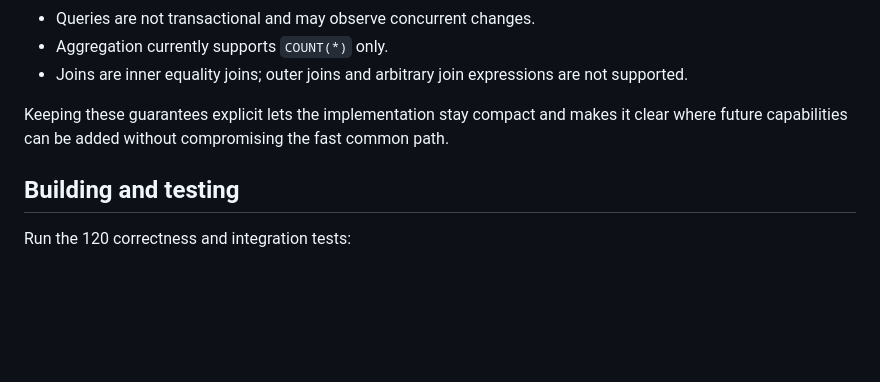
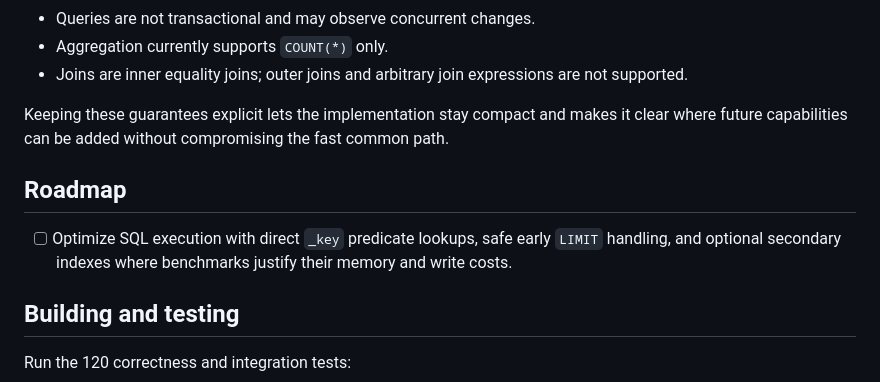
Before and after one commit to KirstenAli/nitromap, a Markdown page: README.md, the part around the change. GitHub-like rendering; blank space fills up the shorter version.

Commit message:
docs: add query optimization roadmap

```diff
--- a/README.md
+++ b/README.md
@@ -491,6 +491,12 @@ Keeping these guarantees explicit lets the implementation stay compact and
 makes it clear where future capabilities can be added without compromising the
 fast common path.
 
+## Roadmap
+
+- [ ] Optimize SQL execution with direct `_key` predicate lookups, safe early
+  `LIMIT` handling, and optional secondary indexes where benchmarks justify
+  their memory and write costs.
+
 ## Building and testing
 
 Run the 120 correctness and integration tests:
```
